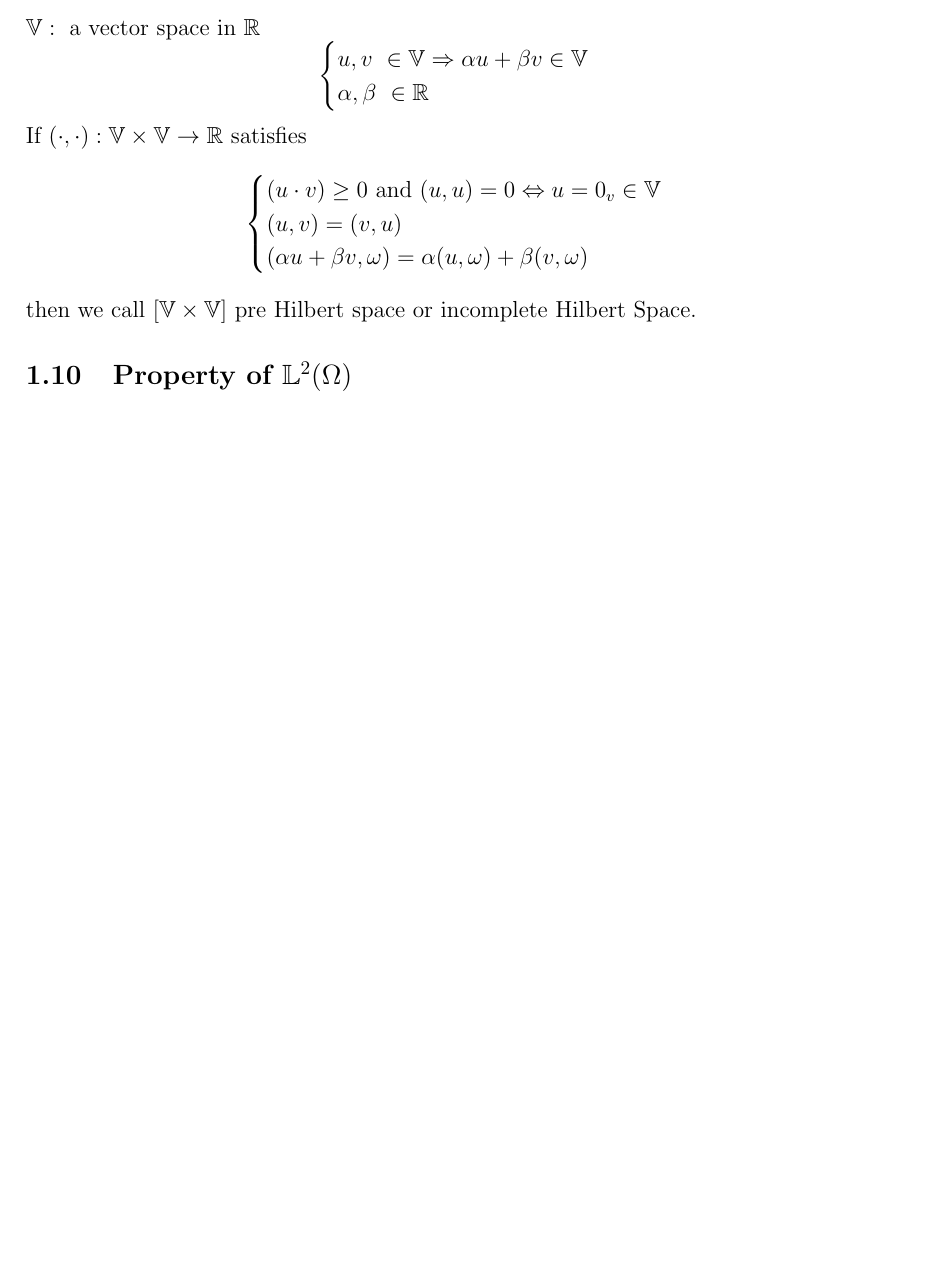
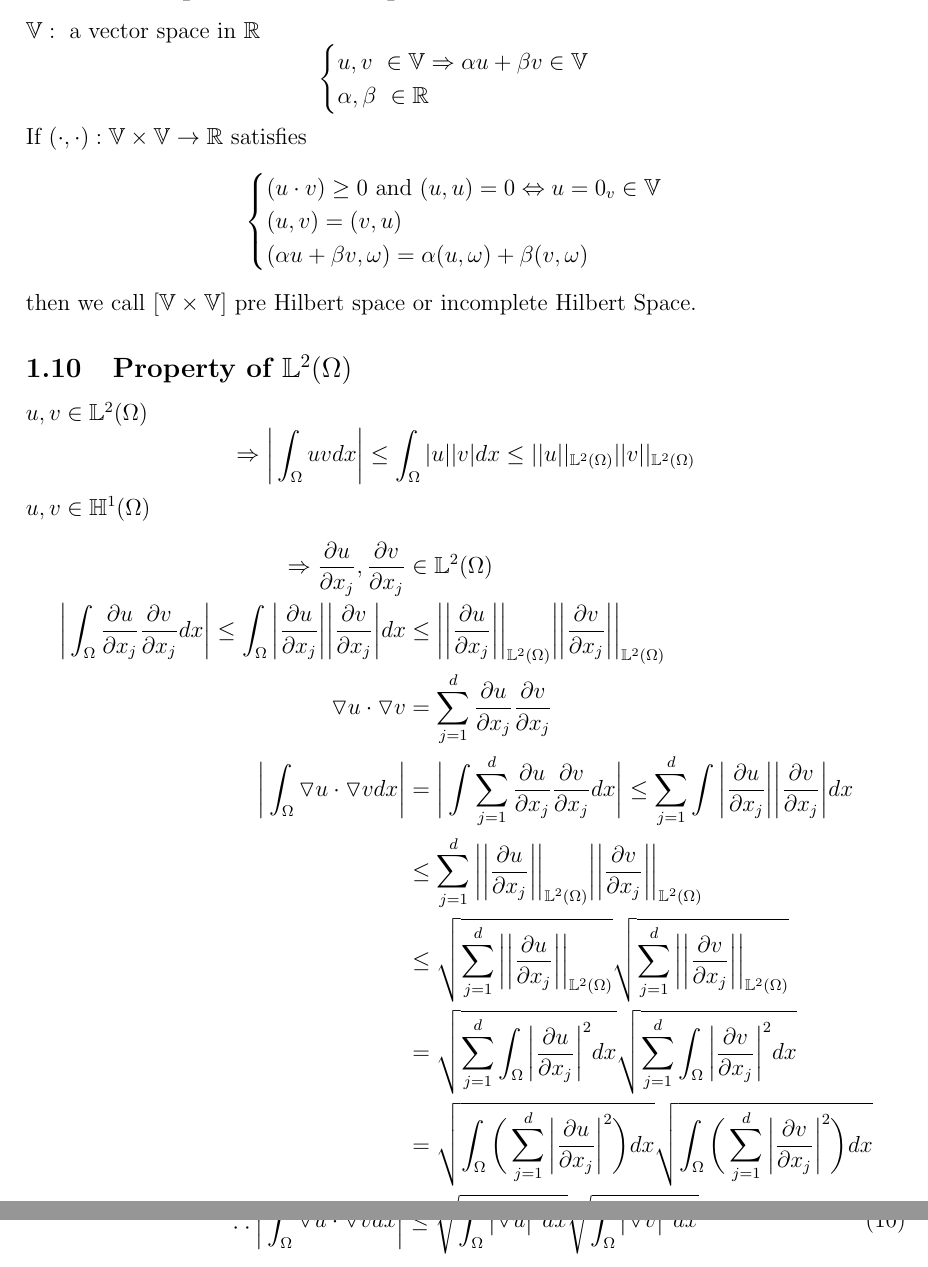
Before and after one commit to afifahmaya/report, a LaTeX document (alifianseminarnotes.tex): part of page 4 of 4 before the commit and two parts of pages 4 and 5 of 5 after it, the two joined at a grey line, cut so that both start at the same text, the shorter picture padded with empty space. Compiled offline with pdfLaTeX.

Commit message:
adding L2 Properties notes

```diff
--- a/alifianseminarnotes.tex
+++ b/alifianseminarnotes.tex
@@ -226,4 +226,25 @@ $\text{If } (\cdot,\cdot) : \Vspace \times \Vspace \rightarrow \R \text{ satisfi
 \end{equation}
 then we call $[\Vspace \times \Vspace]$ pre Hilbert space or incomplete Hilbert Space.
 \subsection{Property of $\Lspace^2(\Omega)$}
+$u,v \in \Lspace^2(\Omega)$
+\begin{equation}\nonumber
+\Rightarrow \bigg|\int_{\Omega}uvdx\bigg| \leq \int_{\Omega}|u||v|dx \leq ||u||_{\Lspace^2(\Omega)} ||v||_{\Lspace^2(\Omega)}
+\end{equation}
+$u,v \in \Hspace^1(\Omega)$
+\begin{equation}\nonumber
+\begin{aligned}
+\Rightarrow \frac{\partial u}{\partial x_j}, \frac{\partial v}{\partial x_j} & \in {\Lspace^2(\Omega)}\\
+\bigg| \int_\Omega \frac{\partial u}{\partial x_j} \frac{\partial v}{\partial x_j}dx\bigg| \leq \int_\Omega \bigg| \frac{\partial u}{\partial x_j} \bigg| \bigg| \frac{\partial v}{\partial x_j} \bigg| dx & \leq \bigg|\bigg| \frac{\partial u}{\partial x_j}\bigg|\bigg|_{\Lspace^2(\Omega)} \bigg|\bigg| \frac{\partial v}{\partial x_j} \bigg|\bigg|_{\Lspace^2(\Omega)}\\
+\triangledown u \cdot \triangledown v &= \sum_{j=1}^{d}\frac{\partial u}{\partial x_j} \frac{\partial v}{\partial x_j}\\
+\bigg| \int_{\Omega} \triangledown u \cdot \triangledown v dx \bigg| &= \bigg| \int \sum_{j=1}^{d}\frac{\partial u}{\partial x_j} \frac{\partial v}{\partial x_j} dx \bigg| \leq  \sum_{j=1}^{d} \int \bigg| \frac{\partial u}{\partial x_j} \bigg| \bigg|  \frac{\partial v}{\partial x_j} \bigg| dx\\
+&\leq \sum_{j=1}^{d} \bigg|\bigg| \frac{\partial u}{\partial x_j} \bigg|\bigg|_{\Lspace^2(\Omega)} \bigg|\bigg| \frac{\partial v}{\partial x_j} \bigg|\bigg|_{\Lspace^2(\Omega)}\\
+&\leq \sqrt{\sum_{j=1}^{d} \bigg|\bigg| \frac{\partial u}{\partial x_j} \bigg|\bigg|_{\Lspace^2(\Omega)}} \sqrt{\sum_{j=1}^{d} \bigg|\bigg| \frac{\partial v}{\partial x_j} \bigg|\bigg|_{\Lspace^2(\Omega)}}\\
+&= \sqrt{\sum_{j=1}^{d}\int_\Omega\bigg|\frac{\partial u}{\partial x_j}\bigg|^2 dx} \sqrt{\sum_{j=1}^{d}\int_\Omega\bigg|\frac{\partial v}{\partial x_j}\bigg|^2 dx}\\
+&= \sqrt{\int_\Omega\bigg(\sum_{j=1}^{d}\bigg|\frac{\partial u}{\partial x_j}\bigg|^2\bigg) dx} \sqrt{\int_\Omega\bigg(\sum_{j=1}^{d}\bigg|\frac{\partial v}{\partial x_j}\bigg|^2\bigg) dx}\\
+&= \sqrt{\int_\Omega\big| \triangledown u \big|^2 dx} \sqrt{\int_\Omega\big| \triangledown v \big|^2 dx}\\
+\end{aligned}
+\end{equation}
+\begin{equation}
+\therefore \bigg| \int_{\Omega} \triangledown u \cdot \triangledown v dx \bigg| \leq \sqrt{\int_\Omega\big| \triangledown u \big|^2 dx} \sqrt{\int_\Omega\big| \triangledown v \big|^2 dx}
+\end{equation}
 \end{document}
```
Also changed, not shown: alifianseminarnotes.pdf, 2 other files.
